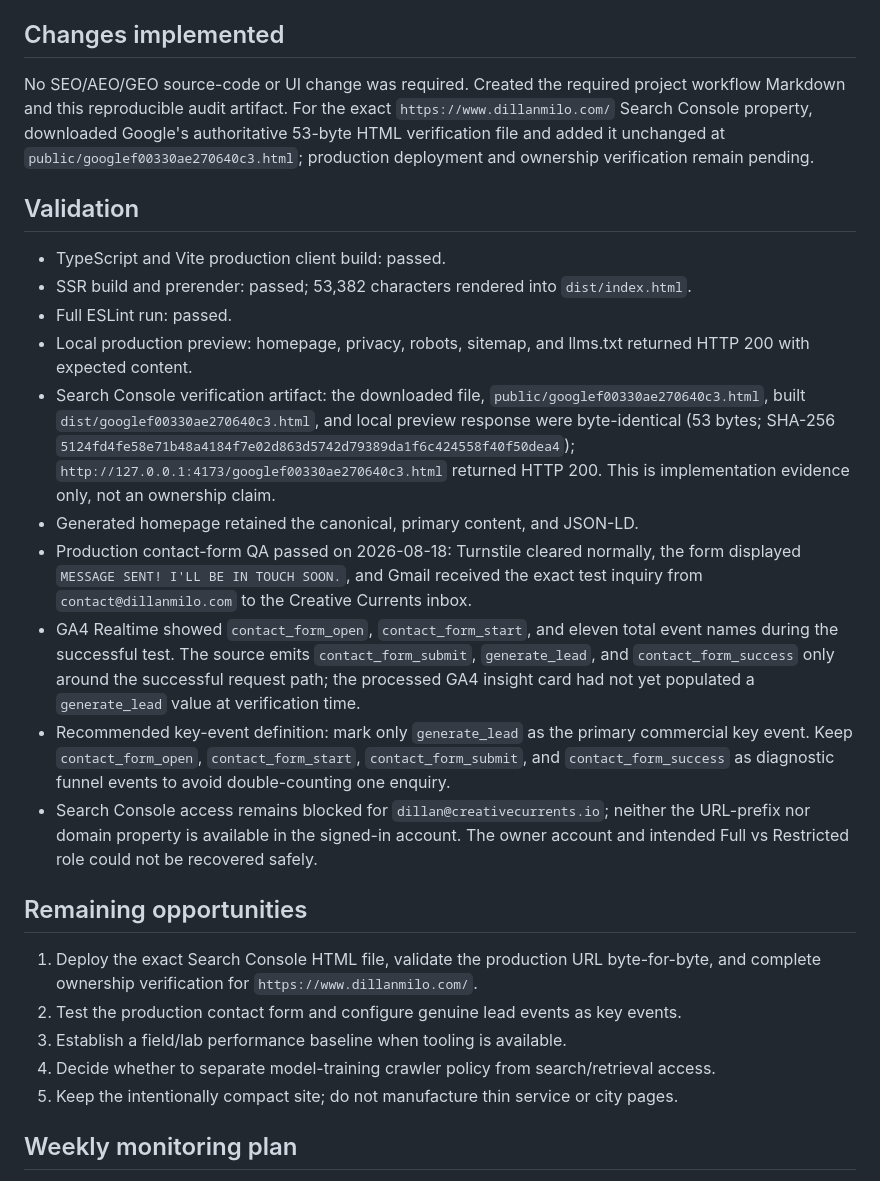
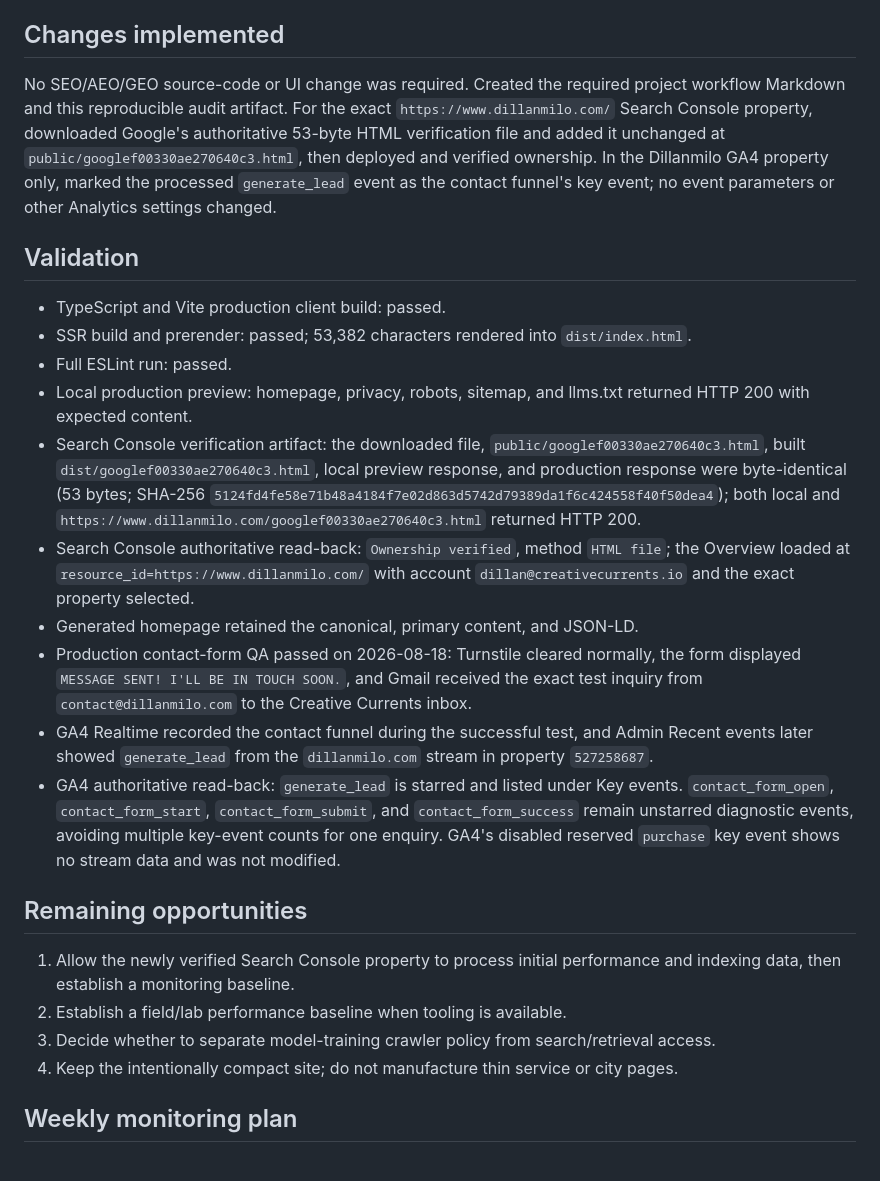
Before and after one commit to DillanMilo/dillan2.0, a Markdown page: docs/SEO_AI_DISCOVERY_AUDIT_2026-08-18.md, the part around one of its changes. GitHub-like rendering.

```diff
--- a/docs/SEO_AI_DISCOVERY_AUDIT_2026-08-18.md
+++ b/docs/SEO_AI_DISCOVERY_AUDIT_2026-08-18.md
@@ -50,7 +50,7 @@ Overall readiness is **Strong**. The canonical host, HTTPS convergence, metadata
 
 ## Changes implemented
 
-No SEO/AEO/GEO source-code or UI change was required. Created the required project workflow Markdown and this reproducible audit artifact. For the exact `https://www.dillanmilo.com/` Search Console property, downloaded Google's authoritative 53-byte HTML verification file and added it unchanged at `public/googlef00330ae270640c3.html`; production deployment and ownership verification remain pending.
+No SEO/AEO/GEO source-code or UI change was required. Created the required project workflow Markdown and this reproducible audit artifact. For the exact `https://www.dillanmilo.com/` Search Console property, downloaded Google's authoritative 53-byte HTML verification file and added it unchanged at `public/googlef00330ae270640c3.html`, then deployed and verified ownership. In the Dillanmilo GA4 property only, marked the processed `generate_lead` event as the contact funnel's key event; no event parameters or other Analytics settings changed.
 
 ## Validation
 
@@ -58,20 +58,19 @@ No SEO/AEO/GEO source-code or UI change was required. Created the required proje
 - SSR build and prerender: passed; 53,382 characters rendered into `dist/index.html`.
 - Full ESLint run: passed.
 - Local production preview: homepage, privacy, robots, sitemap, and llms.txt returned HTTP 200 with expected content.
-- Search Console verification artifact: the downloaded file, `public/googlef00330ae270640c3.html`, built `dist/googlef00330ae270640c3.html`, and local preview response were byte-identical (53 bytes; SHA-256 `5124fd4fe58e71b48a4184f7e02d863d5742d79389da1f6c424558f40f50dea4`); `http://127.0.0.1:4173/googlef00330ae270640c3.html` returned HTTP 200. This is implementation evidence only, not an ownership claim.
+- Search Console verification artifact: the downloaded file, `public/googlef00330ae270640c3.html`, built `dist/googlef00330ae270640c3.html`, local preview response, and production response were byte-identical (53 bytes; SHA-256 `5124fd4fe58e71b48a4184f7e02d863d5742d79389da1f6c424558f40f50dea4`); both local and `https://www.dillanmilo.com/googlef00330ae270640c3.html` returned HTTP 200.
+- Search Console authoritative read-back: `Ownership verified`, method `HTML file`; the Overview loaded at `resource_id=https://www.dillanmilo.com/` with account `dillan@creativecurrents.io` and the exact property selected.
 - Generated homepage retained the canonical, primary content, and JSON-LD.
 - Production contact-form QA passed on 2026-08-18: Turnstile cleared normally, the form displayed `MESSAGE SENT! I'LL BE IN TOUCH SOON.`, and Gmail received the exact test inquiry from `contact@dillanmilo.com` to the Creative Currents inbox.
-- GA4 Realtime showed `contact_form_open`, `contact_form_start`, and eleven total event names during the successful test. The source emits `contact_form_submit`, `generate_lead`, and `contact_form_success` only around the successful request path; the processed GA4 insight card had not yet populated a `generate_lead` value at verification time.
-- Recommended key-event definition: mark only `generate_lead` as the primary commercial key event. Keep `contact_form_open`, `contact_form_start`, `contact_form_submit`, and `contact_form_success` as diagnostic funnel events to avoid double-counting one enquiry.
-- Search Console access remains blocked for `dillan@creativecurrents.io`; neither the URL-prefix nor domain property is available in the signed-in account. The owner account and intended Full vs Restricted role could not be recovered safely.
+- GA4 Realtime recorded the contact funnel during the successful test, and Admin Recent events later showed `generate_lead` from the `dillanmilo.com` stream in property `527258687`.
+- GA4 authoritative read-back: `generate_lead` is starred and listed under Key events. `contact_form_open`, `contact_form_start`, `contact_form_submit`, and `contact_form_success` remain unstarred diagnostic events, avoiding multiple key-event counts for one enquiry. GA4's disabled reserved `purchase` key event shows no stream data and was not modified.
 
 ## Remaining opportunities
 
-1. Deploy the exact Search Console HTML file, validate the production URL byte-for-byte, and complete ownership verification for `https://www.dillanmilo.com/`.
-2. Test the production contact form and configure genuine lead events as key events.
-3. Establish a field/lab performance baseline when tooling is available.
-4. Decide whether to separate model-training crawler policy from search/retrieval access.
-5. Keep the intentionally compact site; do not manufacture thin service or city pages.
+1. Allow the newly verified Search Console property to process initial performance and indexing data, then establish a monitoring baseline.
+2. Establish a field/lab performance baseline when tooling is available.
+3. Decide whether to separate model-training crawler policy from search/retrieval access.
+4. Keep the intentionally compact site; do not manufacture thin service or city pages.
 
 ## Weekly monitoring plan
 
```
Also changed, not shown: other parts of docs/SEO_AI_DISCOVERY_AUDIT_2026-08-18.md (+6 -6 lines), docs/seo-and-ai-optimization-workflow.md (+2 -1 lines).
